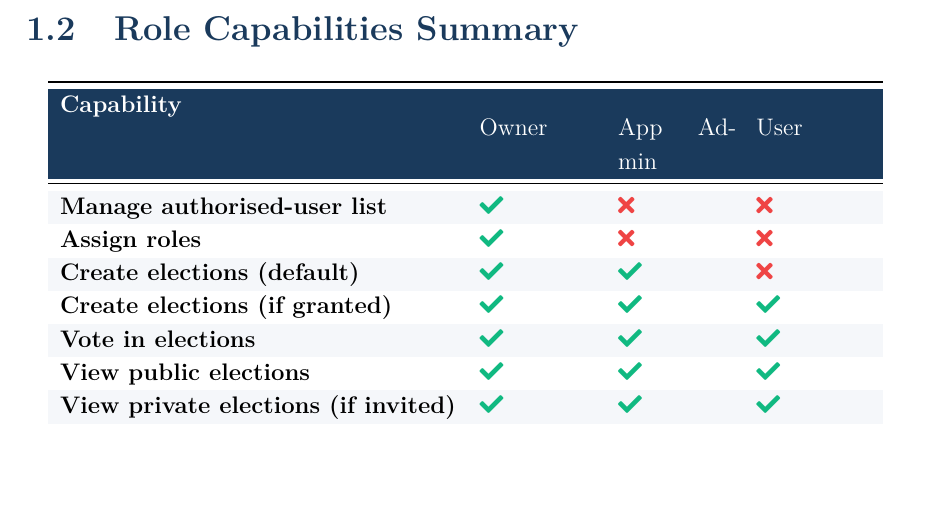
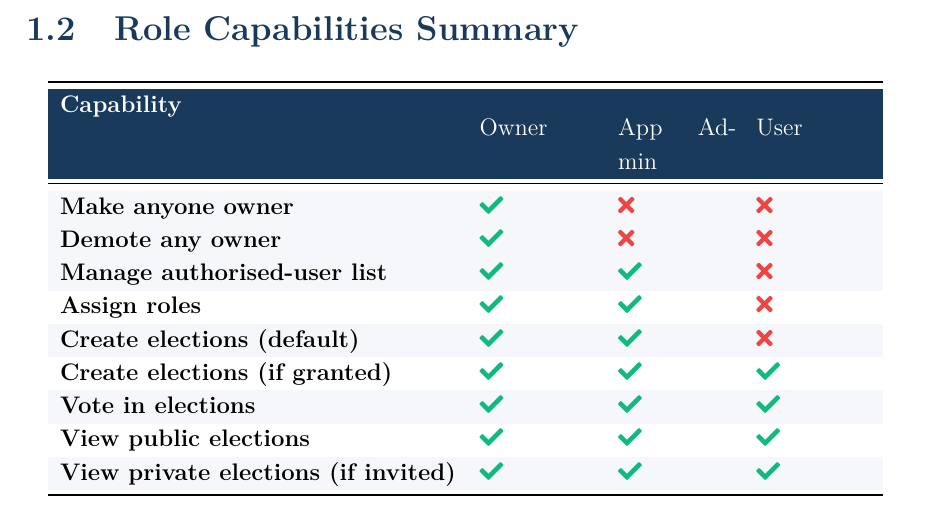
Before and after one commit to TAR2003/AmarVote-tutorial, a LaTeX thesis (Complete_process/main.tex): part of page 13 of 69, cut so that both start at the same text, the shorter picture padded with empty space. Compiled offline with pdfLaTeX.

Commit message:
some access control fix

```diff
--- a/Complete_process/main.tex
+++ b/Complete_process/main.tex
@@ -335,8 +335,10 @@ For adding many users at once:
 		\toprule
 		\rowcolor{primaryblue}\color{white}Capability           & \color{white}Owner                  & \color{white}App Admin             & \color{white}User                   \\
 		\midrule
-		\rowcolor{lightgray}Manage authorised-user list         & \textcolor{successborder}{\faCheck} & \textcolor{dangerborder}{\faTimes}  & \textcolor{dangerborder}{\faTimes}  \\
-		Assign roles                                            & \textcolor{successborder}{\faCheck} & \textcolor{dangerborder}{\faTimes}  & \textcolor{dangerborder}{\faTimes}  \\
+		\rowcolor{lightgray}Make anyone owner                   & \textcolor{successborder}{\faCheck} & \textcolor{dangerborder}{\faTimes}  & \textcolor{dangerborder}{\faTimes}  \\
+		\rowcolor{lightgray}Demote any owner                  & \textcolor{successborder}{\faCheck} & \textcolor{dangerborder}{\faTimes}  & \textcolor{dangerborder}{\faTimes}  \\
+		\rowcolor{lightgray}Manage authorised-user list         & \textcolor{successborder}{\faCheck} & \textcolor{successborder}{\faCheck}  & \textcolor{dangerborder}{\faTimes}  \\
+		Assign roles                                            & \textcolor{successborder}{\faCheck} & \textcolor{successborder}{\faCheck}  & \textcolor{dangerborder}{\faTimes}  \\
 		\rowcolor{lightgray}Create elections (default)          & \textcolor{successborder}{\faCheck} & \textcolor{successborder}{\faCheck} & \textcolor{dangerborder}{\faTimes}  \\
 		Create elections (if granted)                           & \textcolor{successborder}{\faCheck} & \textcolor{successborder}{\faCheck} & \textcolor{successborder}{\faCheck} \\
 		\rowcolor{lightgray}Vote in elections                   & \textcolor{successborder}{\faCheck} & \textcolor{successborder}{\faCheck} & \textcolor{successborder}{\faCheck} \\
```
